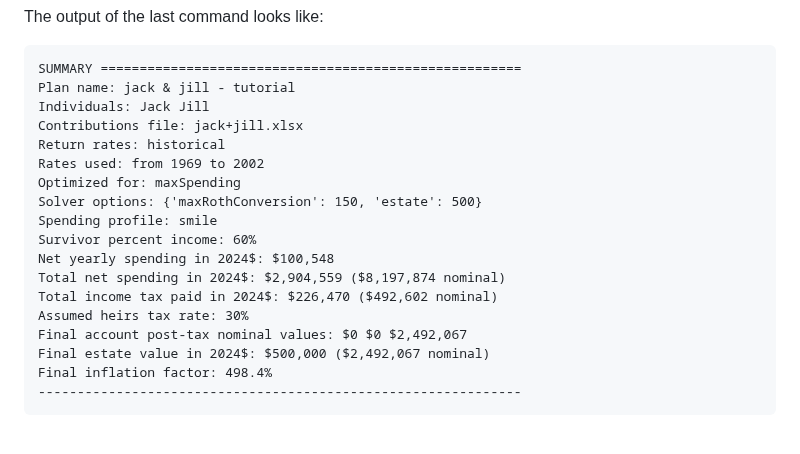
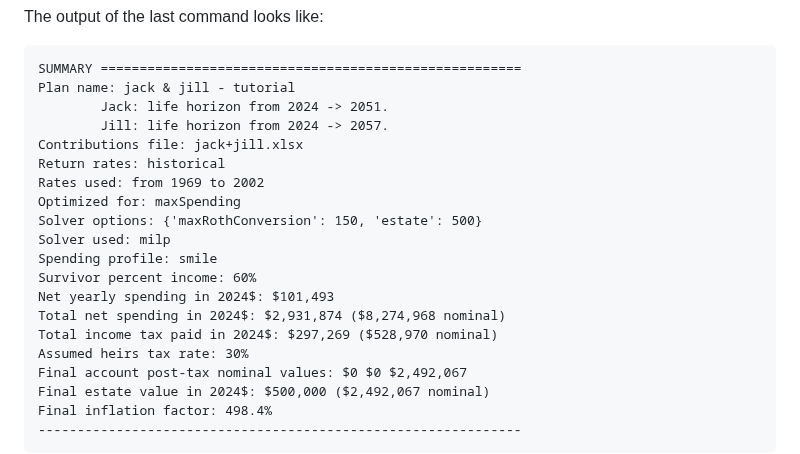
Before and after one commit to mdlacasse/Owl, a Markdown page: README.md, the part around the change. Rendered like a GitHub page; blank space fills up the shorter version.

````diff
--- a/README.md
+++ b/README.md
@@ -145,17 +145,19 @@ The output of the last command looks like:
 ```
 SUMMARY ======================================================
 Plan name: jack & jill - tutorial
-Individuals: Jack Jill
+        Jack: life horizon from 2024 -> 2051.
+        Jill: life horizon from 2024 -> 2057.
 Contributions file: jack+jill.xlsx
 Return rates: historical
 Rates used: from 1969 to 2002
 Optimized for: maxSpending
 Solver options: {'maxRothConversion': 150, 'estate': 500}
+Solver used: milp
 Spending profile: smile
 Survivor percent income: 60%
-Net yearly spending in 2024$: $100,548
-Total net spending in 2024$: $2,904,559 ($8,197,874 nominal)
-Total income tax paid in 2024$: $226,470 ($492,602 nominal)
+Net yearly spending in 2024$: $101,493
+Total net spending in 2024$: $2,931,874 ($8,274,968 nominal)
+Total income tax paid in 2024$: $297,269 ($528,970 nominal)
 Assumed heirs tax rate: 30%
 Final account post-tax nominal values: $0 $0 $2,492,067
 Final estate value in 2024$: $500,000 ($2,492,067 nominal)
````
